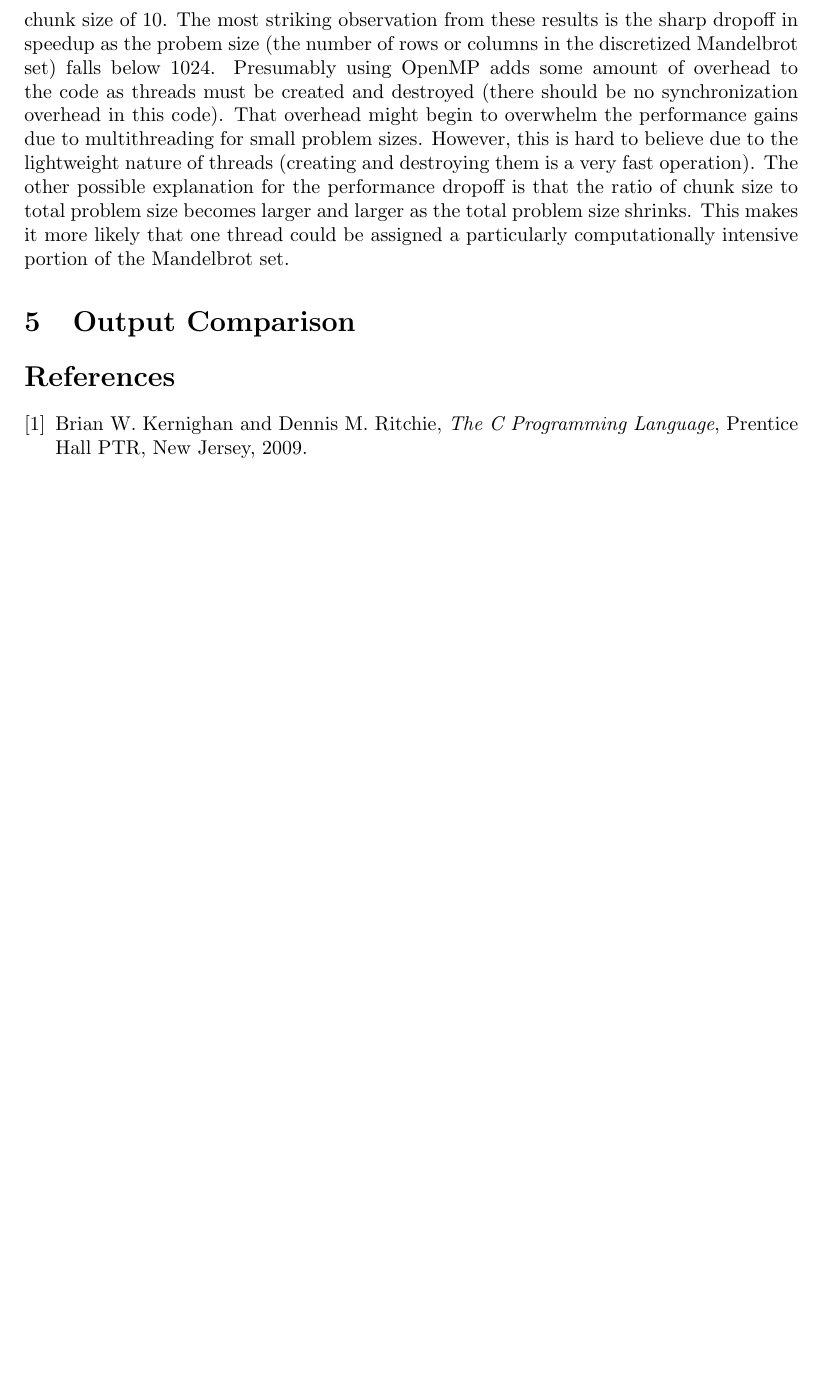
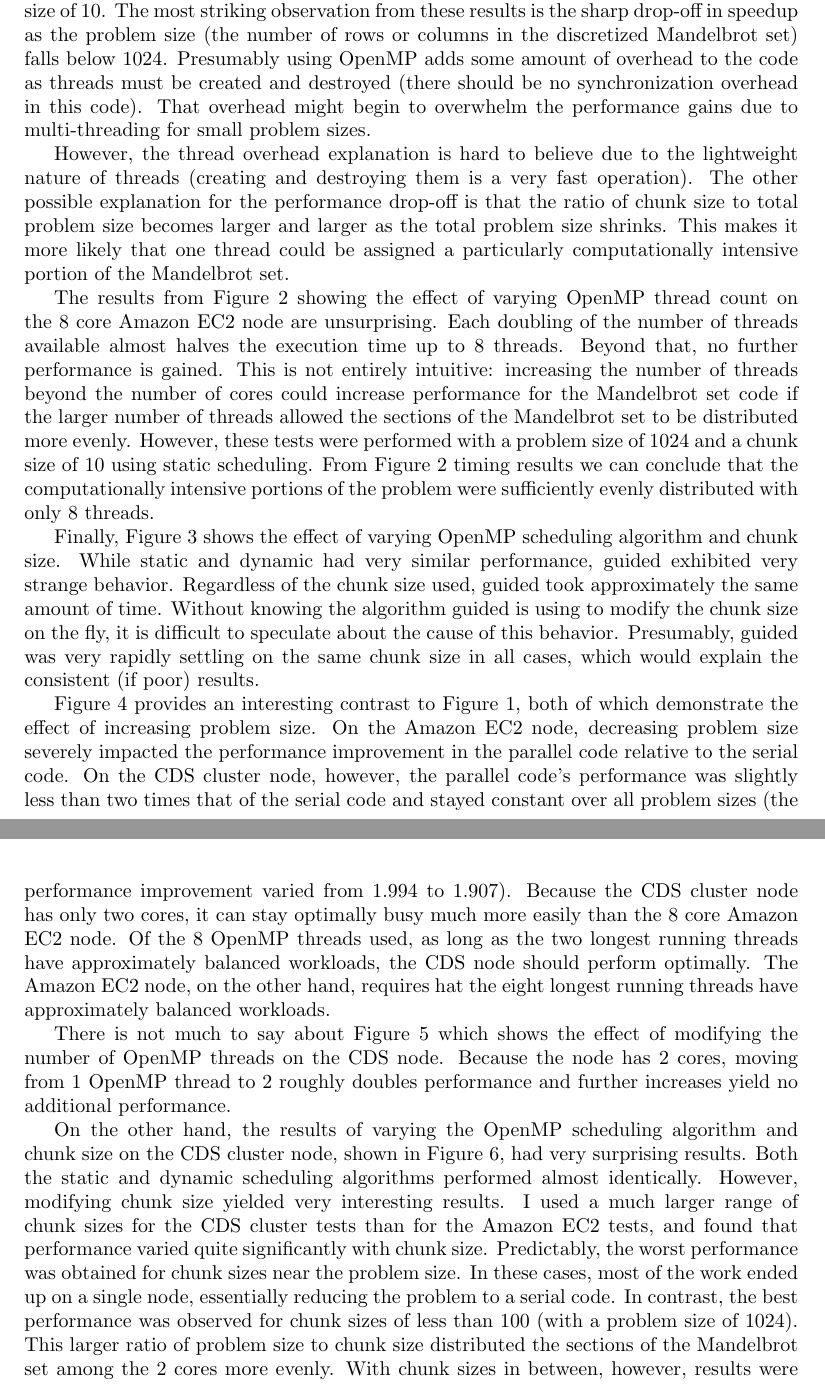
Before and after one commit to ulmangt/csi702, a LaTeX document (docs/report.tex): part of page 2 of 5 before the commit and two parts of pages 2 and 4 of 6 after it, the two joined at a grey line, cut so that both start at the same text, the shorter picture padded with empty space. Compiled offline with pdfLaTeX.

Commit message:
homework5: continued timing tests and report writing.

```diff
--- a/docs/report.tex
+++ b/docs/report.tex
@@ -29,7 +31,9 @@ The standard \verb!#pragma omp parallel for! directive was used in front of the
 
 Performance tests were performed on three different computer systems: an 8 core Ubuntu box using 2.33GHz Intel Xeon CPUs hosted on Amazon EC2, a 2 core node on the GMU cds cluster, and an 8 core node on the GMU gmice cluster. In each case tests were performed varying the problem size, number of threads, and thread scheduling techniques.
 
-Figure \ref{amazon_n} demonstrate the effect of increasing problem size on the 8 core Amazon EC2 node. For all problem sizes, the parallel OpenMP code used static scheduling with a chunk size of 10. The most striking observation from these results is the sharp dropoff in speedup as the probem size (the number of rows or columns in the discretized Mandelbrot set) falls below 1024. Presumably using OpenMP adds some amount of overhead to the code as threads must be created and destroyed (there should be no synchronization overhead in this code). That overhead might begin to overwhelm the performance gains due to multithreading for small problem sizes. However, this is hard to believe due to the lightweight nature of threads (creating and destroying them is a very fast operation). The other possible explanation for the performance dropoff is that the ratio of chunk size to total problem size becomes larger and larger as the total problem size shrinks. This makes it more likely that one thread could be assigned a particularly computationally intensive portion of the Mandelbrot set.
+Figure \ref{amazon_n} demonstrate the effect of increasing problem size on the 8 core Amazon EC2 node. For all problem sizes, the parallel OpenMP code used static scheduling with a chunk size of 10. The most striking observation from these results is the sharp drop-off in speedup as the problem size (the number of rows or columns in the discretized Mandelbrot set) falls below 1024. Presumably using OpenMP adds some amount of overhead to the code as threads must be created and destroyed (there should be no synchronization overhead in this code). That overhead might begin to overwhelm the performance gains due to multi-threading for small problem sizes.
+
+However, the thread overhead explanation is hard to believe due to the lightweight nature of threads (creating and destroying them is a very fast operation). The other possible explanation for the performance drop-off is that the ratio of chunk size to total problem size becomes larger and larger as the total problem size shrinks. This makes it more likely that one thread could be assigned a particularly computationally intensive portion of the Mandelbrot set.
 
 \begin{figure}
 \centering
@@ -38,12 +42,16 @@ Figure \ref{amazon_n} demonstrate the effect of increasing problem size on the 8
 \label{amazon_n}
 \end{figure}
 
+The results from Figure \ref{amazon_threads} showing the effect of varying OpenMP thread count on the 8 core Amazon EC2 node are unsurprising. Each doubling of the number of threads available almost halves the execution time up to 8 threads. Beyond that, no further performance is gained. This is not entirely intuitive: increasing the number of threads beyond the number of cores could increase performance for the Mandelbrot set code if the larger number of threads allowed the sections of the Mandelbrot set to be distributed more evenly. However, these tests were performed with a problem size of 1024 and a chunk size of 10 using static scheduling. From Figure \ref{amazon_threads} timing results we can conclude that the computationally intensive portions of the problem were sufficiently evenly distributed with only 8 threads.
+
 \begin{figure}
 \centering
 \includegraphics[width=0.7\textwidth]{../data/amazon_threads.png}
 \caption{Parallel Timing Results on Amazon EC2 Node with 1024 Problem Size and Static,10 Scheduling and Variable Thread Count}
 \label{amazon_threads}
 \end{figure}
+
+Finally, Figure \ref{amazon_chunk} shows the effect of varying OpenMP scheduling algorithm and chunk size. While static and dynamic had very similar performance, guided exhibited very strange behavior. Regardless of the chunk size used, guided took approximately the same amount of time. Without knowing the algorithm guided is using to modify the chunk size on the fly, it is difficult to speculate about the cause of this behavior. Presumably, guided was very rapidly settling on the same chunk size in all cases, which would explain the consistent (if poor) results.
 
 \begin{figure}
 \centering
@@ -52,11 +60,7 @@ Figure \ref{amazon_n} demonstrate the effect of increasing problem size on the 8
 \label{amazon_chunk}
 \end{figure}
 
-
-
-
-
-
+Figure \ref{cds_n} provides an interesting contrast to Figure \ref{amazon_n}, both of which demonstrate the effect of increasing problem size. On the Amazon EC2 node, decreasing problem size severely impacted the performance improvement in the parallel code relative to the serial code. On the CDS cluster node, however, the parallel code's performance was slightly less than two times that of the serial code and stayed constant over all problem sizes (the performance improvement varied from 1.994 to 1.907). Because the CDS cluster node has only two cores, it can stay optimally busy much more easily than the 8 core Amazon EC2 node. Of the 8 OpenMP threads used, as long as the two longest running threads have approximately balanced workloads, the CDS node should perform optimally. The Amazon EC2 node, on the other hand, requires hat the eight longest running threads have approximately balanced workloads.
 
 \begin{figure}
 \centering
@@ -65,12 +69,16 @@ Figure \ref{amazon_n} demonstrate the effect of increasing problem size on the 8
 \label{cds_n}
 \end{figure}
 
+There is not much to say about Figure \ref{cds_threads} which shows the effect of modifying the number of OpenMP threads on the CDS node. Because the node has 2 cores, moving from 1 OpenMP thread to 2 roughly doubles performance and further increases yield no additional performance.
+
 \begin{figure}
 \centering
 \includegraphics[width=0.7\textwidth]{../data/cds_threads.png}
 \caption{Parallel Timing Results on CDS Node with 1024 Problem Size and Static,10 Scheduling and Variable Thread Count}
 \label{cds_threads}
 \end{figure}
+
+On the other hand, the results of varying the OpenMP scheduling algorithm and chunk size on the CDS cluster node, shown in Figure \ref{cds_chunk}, had very surprising results. Both the static and dynamic scheduling algorithms performed almost identically. However, modifying chunk size yielded very interesting results. I used a much larger range of chunk sizes for the CDS cluster tests than for the Amazon EC2 tests, and found that performance varied quite significantly with chunk size. Predictably, the worst performance was obtained for chunk sizes near the problem size. In these cases, most of the work ended up on a single node, essentially reducing the problem to a serial code. In contrast, the best performance was observed for chunk sizes of less than 100 (with a problem size of 1024). This larger ratio of problem size to chunk size distributed the sections of the Mandelbrot set among the 2 cores more evenly. With chunk sizes in between, however, results were quite varied. With such large chunks, changes in the chunk size could significantly impact which sections of the Mandelbrot set end up on which threads, and certain cases happen to assign large computationally intensive sections to the same thread.
 
 \begin{figure}
 \centering
@@ -83,16 +91,7 @@ Figure \ref{amazon_n} demonstrate the effect of increasing problem size on the 8
 
 
 \section{Output Comparison}
-\label{outputcomp}
 
-\begin{thebibliography}{9}
-
-\bibitem{cpl}
-  Brian W. Kernighan and Dennis M. Ritchie,
-  \emph{The C Programming Language},
-  Prentice Hall PTR, New Jersey,
-  2009.
-
-\end{thebibliography}
+The parallel and serial codes produced identical final Mandelbrot sets.
 
 \end{document}
```
Also changed, not shown: data/gmice_threads.txt (+1 -1 lines), data/variable_threads.txt (line endings or trailing spaces), docs/report.pdf (added), docs/report.tex (6 more changed lines).
